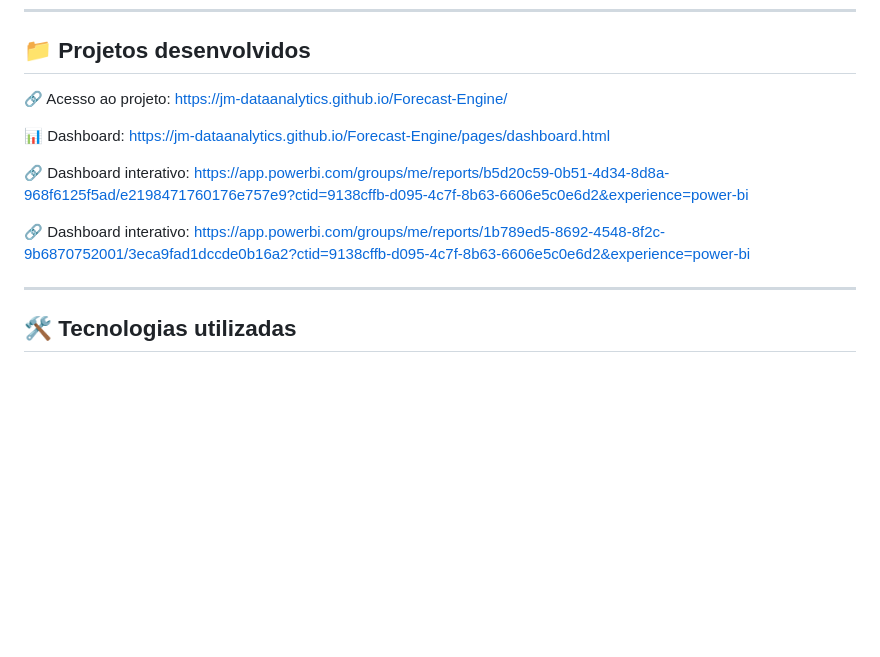
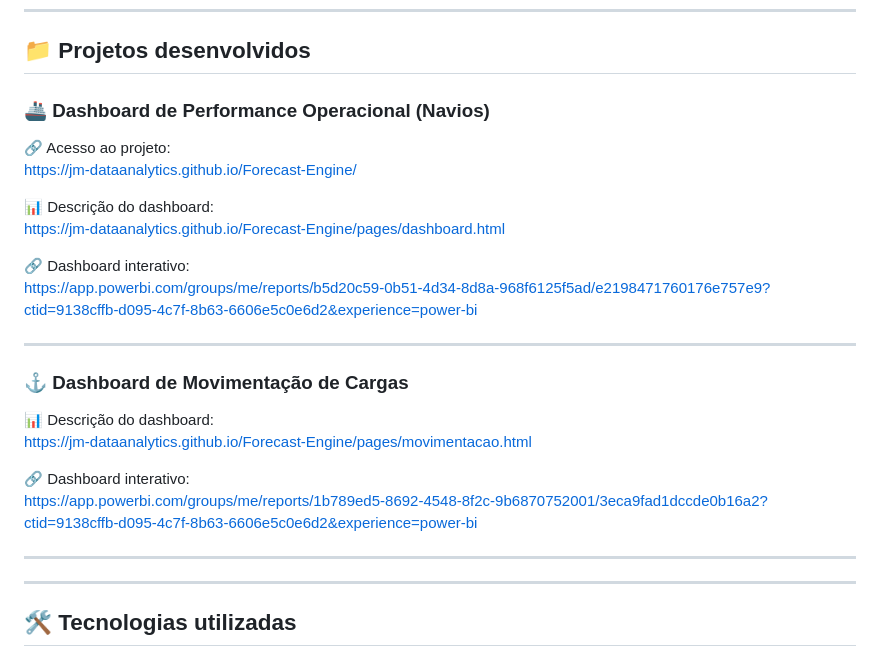
Before and after one commit to jm-dataanalytics/Forecast-Engine, a Markdown page: README.md, the part around the change. Drawn GitHub-style; blank space fills up the shorter version.

Commit message:
Adicionando página de movimentação de cargas com link para Power BI

```diff
--- a/README.md
+++ b/README.md
@@ -70,13 +70,28 @@ https://app.powerbi.com/groups/me/reports/1b789ed5-8692-4548-8f2c-9b6870752001/3
 
 ## 📁 Projetos desenvolvidos
 
-🔗 Acesso ao projeto: https://jm-dataanalytics.github.io/Forecast-Engine/
+### 🚢 Dashboard de Performance Operacional (Navios)
 
-📊 Dashboard: https://jm-dataanalytics.github.io/Forecast-Engine/pages/dashboard.html
+🔗 Acesso ao projeto:
+https://jm-dataanalytics.github.io/Forecast-Engine/
 
-🔗 Dashboard interativo: https://app.powerbi.com/groups/me/reports/b5d20c59-0b51-4d34-8d8a-968f6125f5ad/e2198471760176e757e9?ctid=9138cffb-d095-4c7f-8b63-6606e5c0e6d2&experience=power-bi
+📊 Descrição do dashboard:
+https://jm-dataanalytics.github.io/Forecast-Engine/pages/dashboard.html
 
-🔗 Dashboard interativo: https://app.powerbi.com/groups/me/reports/1b789ed5-8692-4548-8f2c-9b6870752001/3eca9fad1dccde0b16a2?ctid=9138cffb-d095-4c7f-8b63-6606e5c0e6d2&experience=power-bi
+🔗 Dashboard interativo:
+https://app.powerbi.com/groups/me/reports/b5d20c59-0b51-4d34-8d8a-968f6125f5ad/e2198471760176e757e9?ctid=9138cffb-d095-4c7f-8b63-6606e5c0e6d2&experience=power-bi
+
+---
+
+### ⚓ Dashboard de Movimentação de Cargas
+
+📊 Descrição do dashboard:
+https://jm-dataanalytics.github.io/Forecast-Engine/pages/movimentacao.html
+
+🔗 Dashboard interativo:
+https://app.powerbi.com/groups/me/reports/1b789ed5-8692-4548-8f2c-9b6870752001/3eca9fad1dccde0b16a2?ctid=9138cffb-d095-4c7f-8b63-6606e5c0e6d2&experience=power-bi
+
+---
 
 ---
 
```
